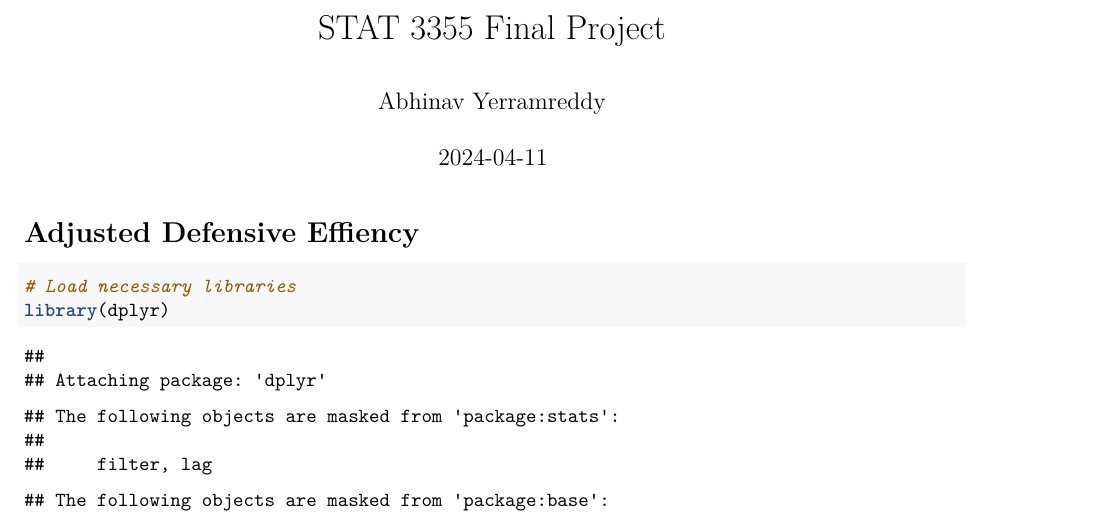
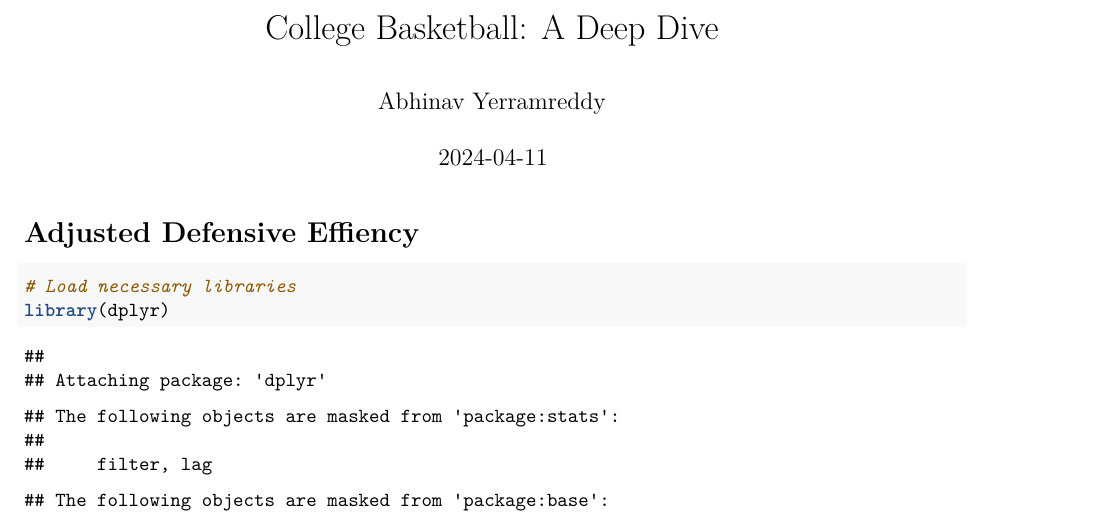
Before and after one commit to superabhi02/College-Basketball-A-Deep-Dive, an R Markdown document (College_Basketball_Deep_Dive.Rmd): part of page 1 of 7, cut at the place of the change. Rendered offline with R 4.5, knitr and Pandoc, then LaTeX, with nearby package versions; code that draws random numbers runs with fixed seeds of ours.

Commit message:
Add files via upload

```diff
--- a/College_Basketball_Deep_Dive.Rmd
+++ b/College_Basketball_Deep_Dive.Rmd
@@ -1,5 +1,5 @@
 ---
-title: "STAT 3355 Final Project"
+title: "College Basketball: A Deep Dive"
 author: "Abhinav Yerramreddy"
 date: "2024-04-11"
 output: pdf_document
```
Also changed, not shown: College_Basketball_Deep_Dive.pdf (added).
